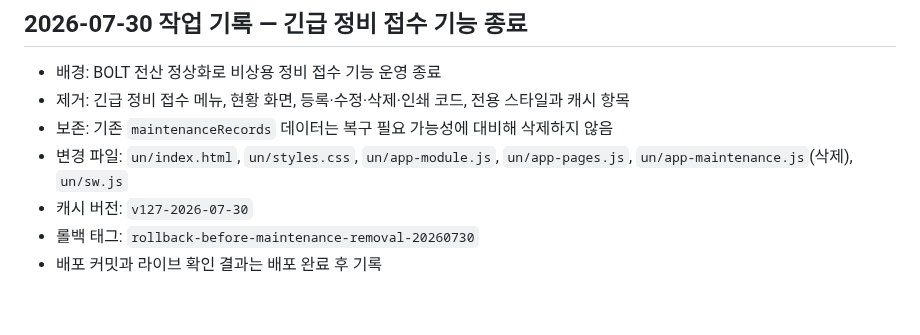
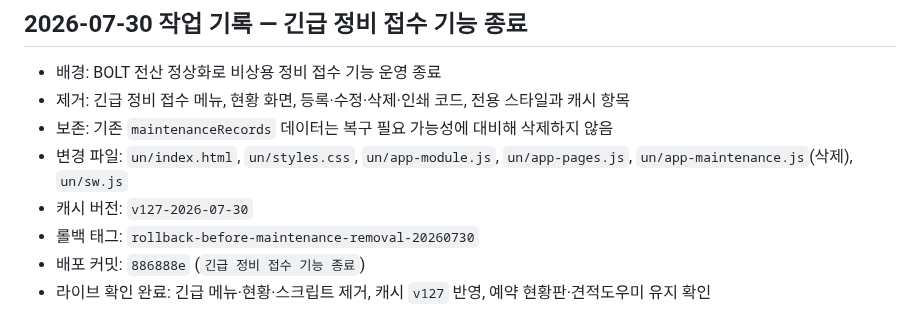
Before and after one commit to un910315-cyber/kgm-seongsu-home, a Markdown page: CODEX.md, the part around the change. GitHub-like rendering.

Commit message:
긴급 정비 기능 종료 배포 기록

```diff
--- a/CODEX.md
+++ b/CODEX.md
@@ -319,4 +319,5 @@ Firebase 규칙 주소:
 - 변경 파일: `un/index.html`, `un/styles.css`, `un/app-module.js`, `un/app-pages.js`, `un/app-maintenance.js`(삭제), `un/sw.js`
 - 캐시 버전: `v127-2026-07-30`
 - 롤백 태그: `rollback-before-maintenance-removal-20260730`
-- 배포 커밋과 라이브 확인 결과는 배포 완료 후 기록
+- 배포 커밋: `886888e` (`긴급 정비 접수 기능 종료`)
+- 라이브 확인 완료: 긴급 메뉴·현황·스크립트 제거, 캐시 `v127` 반영, 예약 현황판·견적도우미 유지 확인
```
